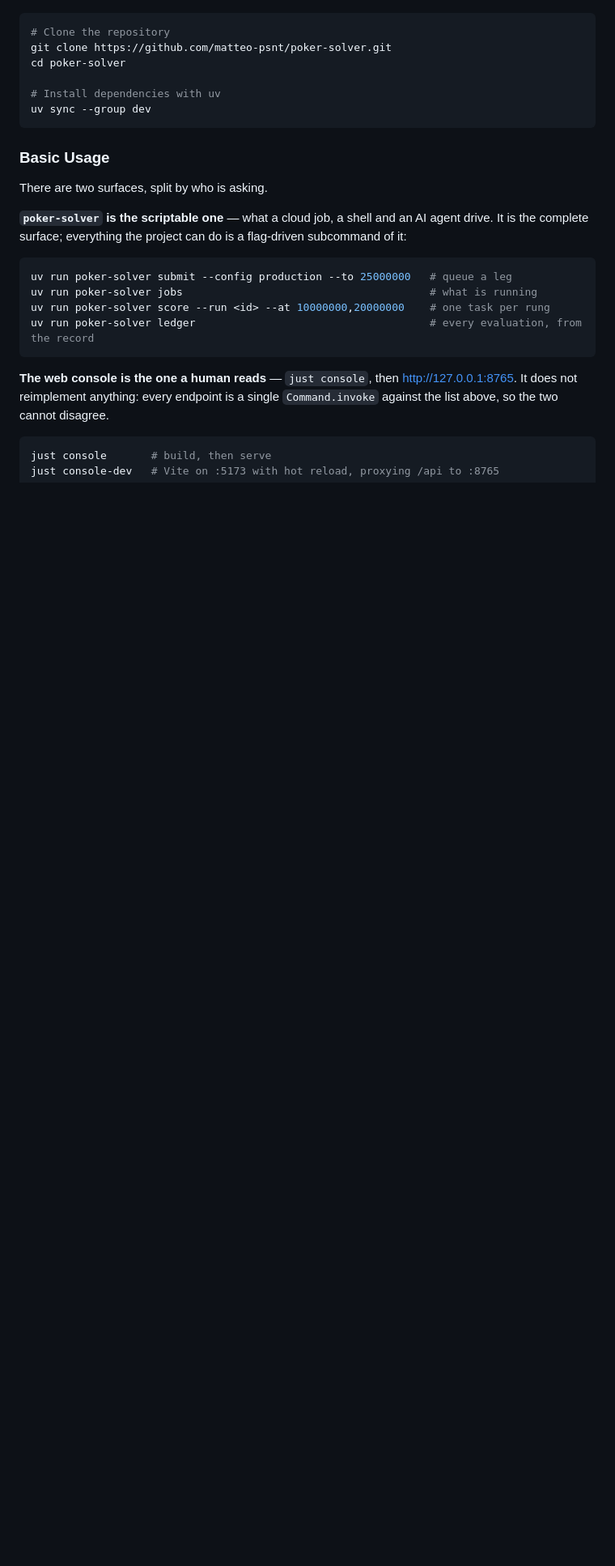
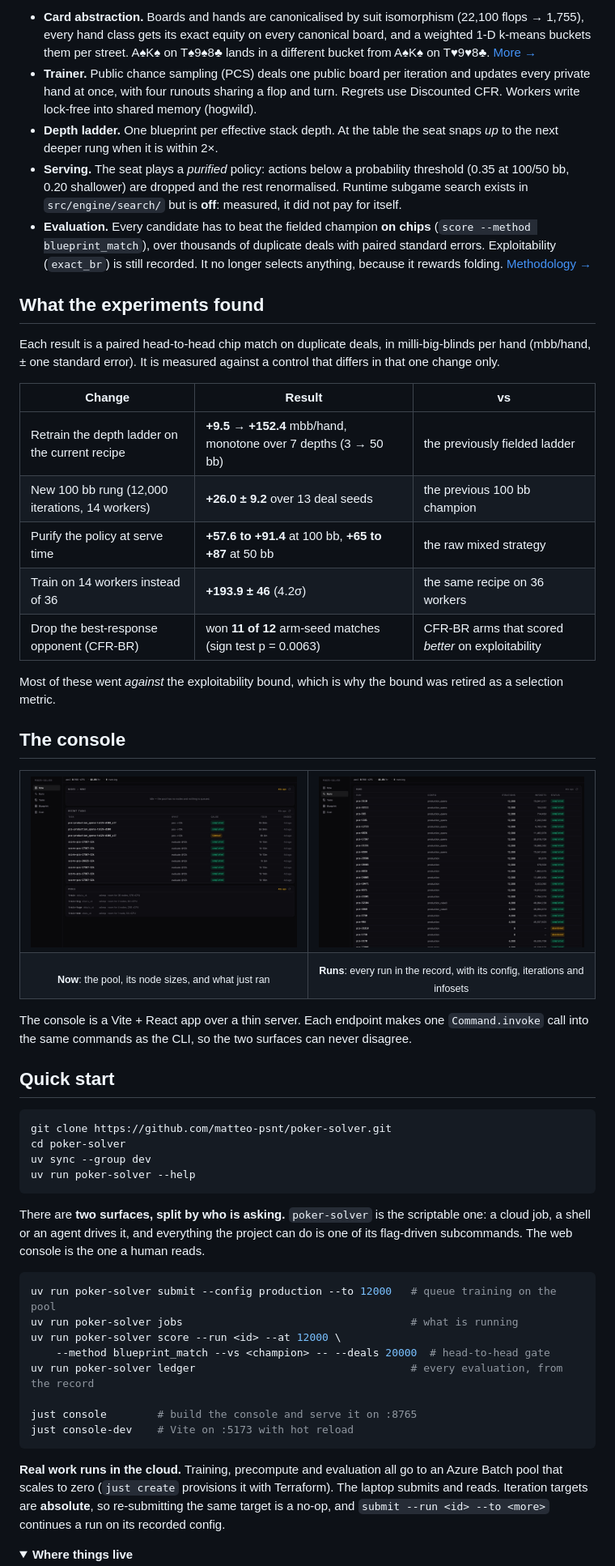
Before and after one commit to matteo-psnt/poker-solver, a Markdown page: README.md, the part around one of its changes. Shown at 81% size. Drawn GitHub-style; pictures changed too: docs/img/console-now.jpg (added), docs/img/console-runs.jpg (added); folded sections open; blank space fills up the shorter version.

Commit message:
docs: rewrite the README around the live bot, with screenshots and links

````diff
--- a/README.md
+++ b/README.md
@@ -27,34 +49,89 @@ This solver uses **Monte Carlo Counterfactual Regret Minimization (MCCFR)** with
+- **Card abstraction.** Boards and hands are canonicalised by suit isomorphism
+  (22,100 flops → 1,755), every hand class gets its exact equity on every
+  canonical board, and a weighted 1-D k-means buckets them per street. A♠K♠ on
+  T♠9♠8♣ lands in a different bucket from A♠K♠ on T♥9♥8♣.
+  [More →](src/pipeline/abstraction/postflop/README.md)
+- **Trainer.** Public chance sampling (PCS) deals one public board per
+  iteration and updates every private hand at once, with four runouts sharing a
+  flop and turn. Regrets use Discounted CFR. Workers write lock-free into shared
+  memory (hogwild).
+- **Depth ladder.** One blueprint per effective stack depth. At the table the
+  seat snaps *up* to the next deeper rung when it is within 2×.
+- **Serving.** The seat plays a *purified* policy: actions below a probability
+  threshold (0.35 at 100/50 bb, 0.20 shallower) are dropped and the rest
+  renormalised. Runtime subgame search exists in `src/engine/search/` but is
+  **off**: measured, it did not pay for itself.
+- **Evaluation.** Every candidate has to beat the fielded champion **on chips**
+  (`score --method blueprint_match`), over thousands of duplicate deals with
+  paired standard errors. Exploitability (`exact_br`) is still recorded. It no
+  longer selects anything, because it rewards folding.
+  [Methodology →](src/pipeline/evaluation/README.md)
+
+## What the experiments found
+
+Each result is a paired head-to-head chip match on duplicate deals, in
+milli-big-blinds per hand (mbb/hand, ± one standard error). It is measured
+against a control that differs in that one change only.
+
+| Change | Result | vs |
+|---|---|---|
+| Retrain the depth ladder on the current recipe | **+9.5 → +152.4** mbb/hand, monotone over 7 depths (3 → 50 bb) | the previously fielded ladder |
+| New 100 bb rung (12,000 iterations, 14 workers) | **+26.0 ± 9.2** over 13 deal seeds | the previous 100 bb champion |
+| Purify the policy at serve time | **+57.6 to +91.4** at 100 bb, **+65 to +87** at 50 bb | the raw mixed strategy |
+| Train on 14 workers instead of 36 | **+193.9 ± 46** (4.2σ) | the same recipe on 36 workers |
+| Drop the best-response opponent (CFR-BR) | won **11 of 12** arm-seed matches (sign test p = 0.0063) | CFR-BR arms that scored *better* on exploitability |
+
+Most of these went *against* the exploitability bound, which is why the bound
+was retired as a selection metric.
+
+## The console
+
+<table>
+<tr>
+<td width="50%"><img src="docs/img/console-now.jpg" alt="Console: pool status and recent tasks"></td>
+<td width="50%"><img src="docs/img/console-runs.jpg" alt="Console: every training run with its config, iterations and infoset count"></td>
+</tr>
+<tr>
+<td align="center"><sub><b>Now</b>: the pool, its node sizes, and what just ran</sub></td>
+<td align="center"><sub><b>Runs</b>: every run in the record, with its config, iterations and infosets</sub></td>
+</tr>
+</table>
+
+The console is a Vite + React app over a thin server. Each endpoint makes one
+`Command.invoke` call into the same commands as the CLI, so the two surfaces
+can never disagree.
+
+## Quick start
 
 ```bash
-# Clone the repository
 git clone https://github.com/matteo-psnt/poker-solver.git
 cd poker-solver
-
-# Install dependencies with uv
 uv sync --group dev
+uv run poker-solver --help
 ```
 
-### Basic Usage
-
-There are two surfaces, split by who is asking.
-
-**`poker-solver` is the scriptable one** — what a cloud job, a shell and an
-AI agent drive. It is the complete surface; everything the project can do is a
-flag-driven subcommand of it:
+There are **two surfaces, split by who is asking.** `poker-solver` is the
+scriptable one: a cloud job, a shell or an agent drives it, and everything the
+project can do is one of its flag-driven subcommands. The web console is the
+one a human reads.
 
 ```bash
-uv run poker-solver submit --config production --to 25000000   # queue a leg
-uv run poker-solver jobs                                       # what is running
-uv run poker-solver score --run <id> --at 10000000,20000000    # one task per rung
-uv run poker-solver ledger                                     # every evaluation, from the record
+uv run poker-solver submit --config production --to 12000   # queue training on the pool
+uv run poker-solver jobs                                    # what is running
+uv run poker-solver score --run <id> --at 12000 \
+    --method blueprint_match --vs <champion> -- --deals 20000  # head-to-head gate
+uv run poker-solver ledger                                  # every evaluation, from the record
+
+just console        # build the console and serve it on :8765
+just console-dev    # Vite on :5173 with hot reload
 ```
 
-**The web console is the one a human reads** — `just console`, then
-http://127.0.0.1:8765. It does not reimplement anything: every endpoint is a
-single `Command.invoke` against the list above, so the two cannot disagree.
+**Real work runs in the cloud.** Training, precompute and evaluation all go to
+an Azure Batch pool that scales to zero (`just create` provisions it with
+Terraform). The laptop submits and reads. Iteration targets are **absolute**,
+so re-submitting the same target is a no-op, and
+`submit --run <id> --to <more>` continues a run on its recorded config.
 
-```bash
-just console       # build, then serve
-just console-dev   # Vite on :5173 with hot reload, proxying /api to :8765
-```
+<details>
+<summary><b>Where things live</b></summary>
 
````
Also changed, not shown: other parts of README.md (+72 -137 lines), docs/img/play.jpg (added).
